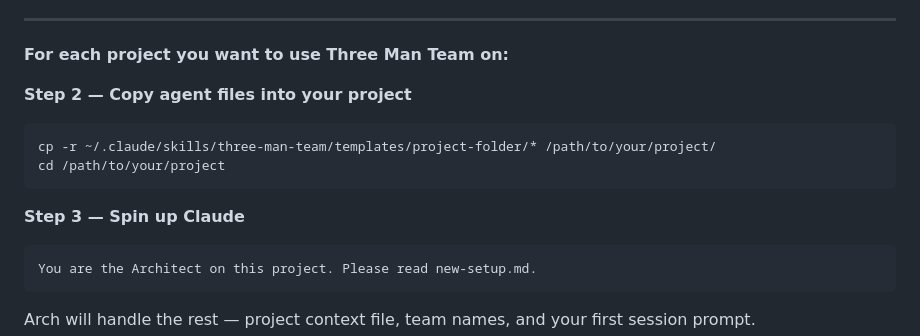
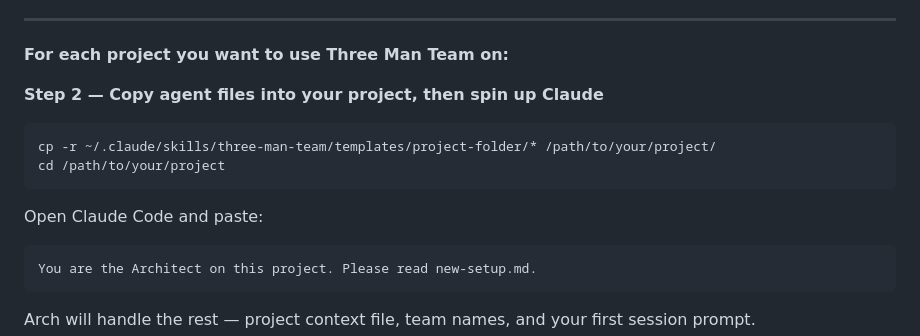
Before and after one commit to russelleNVy/three-man-team, a Markdown page: README.md, the part around the change. Rendered like a GitHub page.

Commit message:
Fold global Step 3 into Step 2 — two steps per project, not three
Co-Authored-By: Claude Sonnet 4.6 <noreply@anthropic.com>

````diff
--- a/README.md
+++ b/README.md
@@ -72,14 +72,14 @@ That's the one-time install. Setup will confirm everything is in place.
 
 **For each project you want to use Three Man Team on:**
 
-**Step 2 — Copy agent files into your project**
+**Step 2 — Copy agent files into your project, then spin up Claude**
 
 ```bash
 cp -r ~/.claude/skills/three-man-team/templates/project-folder/* /path/to/your/project/
 cd /path/to/your/project
 ```
 
-**Step 3 — Spin up Claude**
+Open Claude Code and paste:
 
 ```
 You are the Architect on this project. Please read new-setup.md.
````
